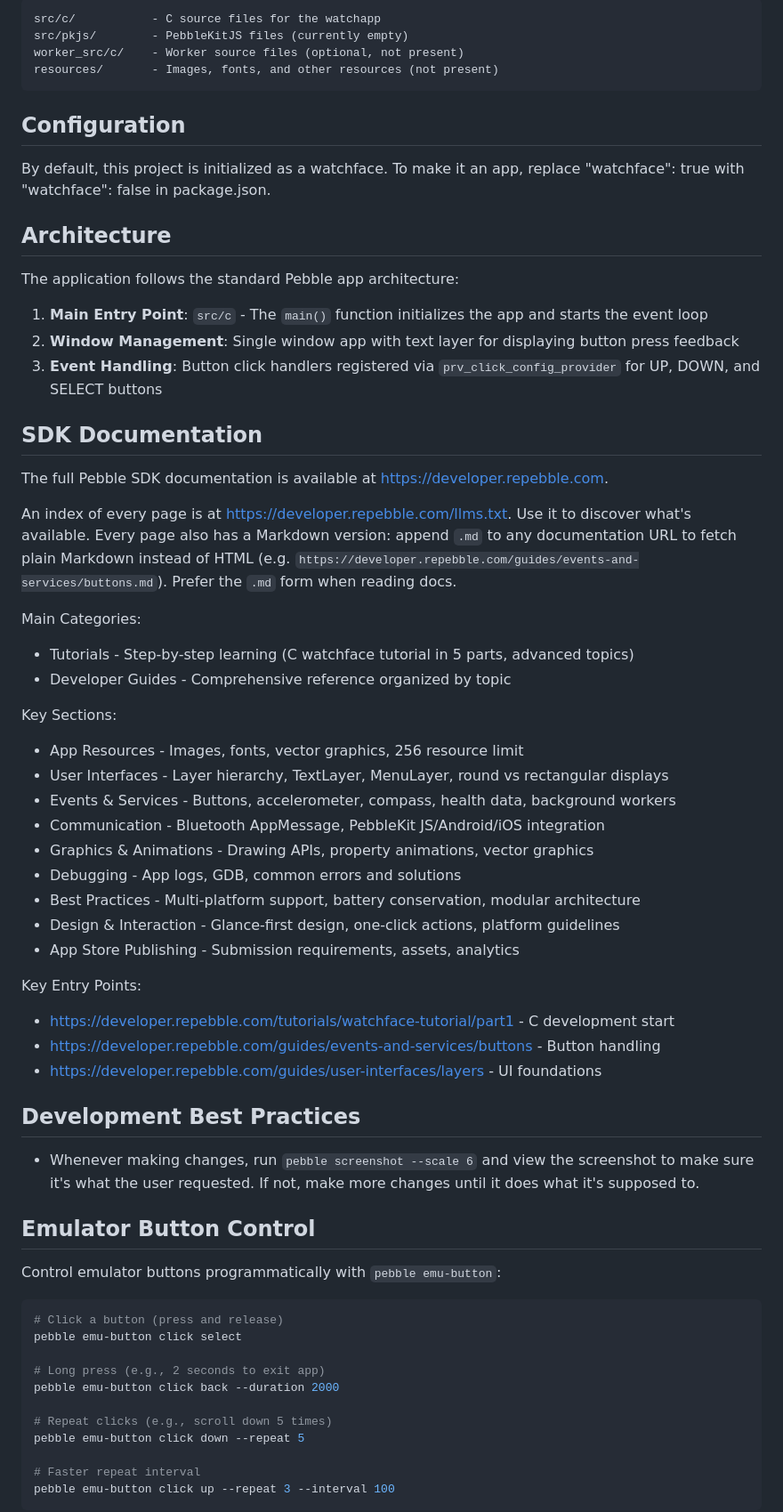
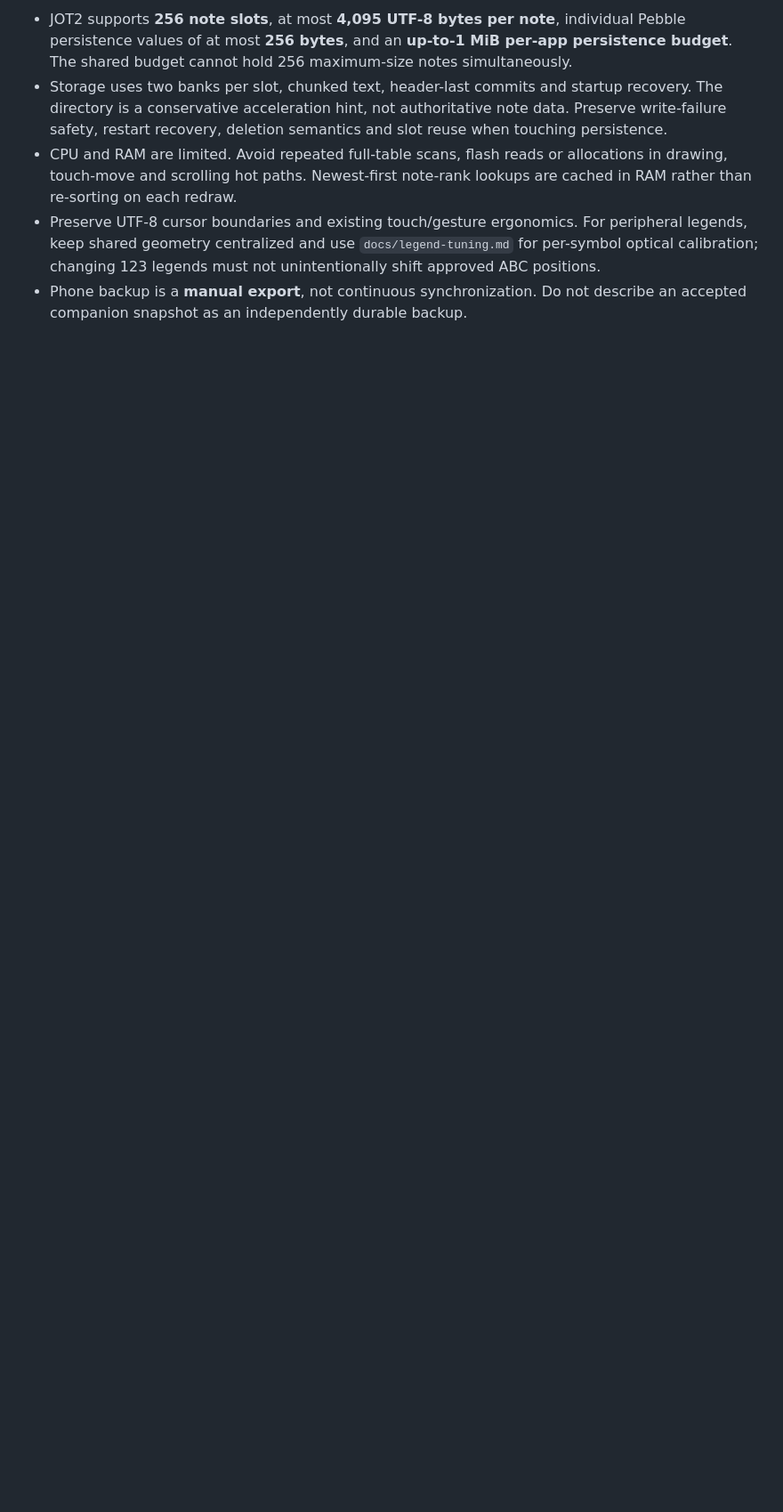
Before and after one commit to MajorMajorMajorMajor/pebble-jot, a Markdown page: CLAUDE.md, the part around one of its changes. Shown at 89% size. Rendered like a GitHub page; blank space fills up the shorter version.

````diff
--- a/CLAUDE.md
+++ b/CLAUDE.md
@@ -50,67 +79,19 @@ The `--vnc` flag enables a VNC-based display backend that doesn't require X11.
 
-```
-src/c/           - C source files for the watchapp
-src/pkjs/        - PebbleKitJS files (currently empty)
-worker_src/c/    - Worker source files (optional, not present)
-resources/       - Images, fonts, and other resources (not present)
-```
-## Configuration
+- JOT2 supports **256 note slots**, at most **4,095 UTF-8 bytes per note**,
+  individual Pebble persistence values of at most **256 bytes**, and an
+  **up-to-1 MiB per-app persistence budget**. The shared budget cannot hold
+  256 maximum-size notes simultaneously.
+- Storage uses two banks per slot, chunked text, header-last commits and
+  startup recovery. The directory is a conservative acceleration hint, not
+  authoritative note data. Preserve write-failure safety, restart recovery,
+  deletion semantics and slot reuse when touching persistence.
+- CPU and RAM are limited. Avoid repeated full-table scans, flash reads or
+  allocations in drawing, touch-move and scrolling hot paths. Newest-first
+  note-rank lookups are cached in RAM rather than re-sorting on each redraw.
+- Preserve UTF-8 cursor boundaries and existing touch/gesture ergonomics.
+  For peripheral legends, keep shared geometry centralized and use
+  `docs/legend-tuning.md` for per-symbol optical calibration; changing 123
+  legends must not unintentionally shift approved ABC positions.
+- Phone backup is a **manual export**, not continuous synchronization. Do not
+  describe an accepted companion snapshot as an independently durable backup.
 
-By default, this project is initialized as a watchface. To make it an app, replace "watchface": true with "watchface": false in package.json.
-
-## Architecture
-
-The application follows the standard Pebble app architecture:
-
-1. **Main Entry Point**: `src/c` - The `main()` function initializes the app and starts the event loop
-2. **Window Management**: Single window app with text layer for displaying button press feedback
-3. **Event Handling**: Button click handlers registered via `prv_click_config_provider` for UP, DOWN, and SELECT buttons
-
-## SDK Documentation
-
-The full Pebble SDK documentation is available at https://developer.repebble.com.
-
-An index of every page is at https://developer.repebble.com/llms.txt. Use it to discover what's available. Every page also has a Markdown version: append `.md` to any documentation URL to fetch plain Markdown instead of HTML (e.g. `https://developer.repebble.com/guides/events-and-services/buttons.md`). Prefer the `.md` form when reading docs.
-
-Main Categories:
-- Tutorials - Step-by-step learning (C watchface tutorial in 5 parts, advanced topics)
-- Developer Guides - Comprehensive reference organized by topic
-
-Key Sections:
-- App Resources - Images, fonts, vector graphics, 256 resource limit
-- User Interfaces - Layer hierarchy, TextLayer, MenuLayer, round vs rectangular displays
-- Events & Services - Buttons, accelerometer, compass, health data, background workers
-- Communication - Bluetooth AppMessage, PebbleKit JS/Android/iOS integration
-- Graphics & Animations - Drawing APIs, property animations, vector graphics
-- Debugging - App logs, GDB, common errors and solutions
-- Best Practices - Multi-platform support, battery conservation, modular architecture
-- Design & Interaction - Glance-first design, one-click actions, platform guidelines
-- App Store Publishing - Submission requirements, assets, analytics
-
-Key Entry Points:
-- https://developer.repebble.com/tutorials/watchface-tutorial/part1 - C development start
-- https://developer.repebble.com/guides/events-and-services/buttons - Button handling
-- https://developer.repebble.com/guides/user-interfaces/layers - UI foundations
-
-## Development Best Practices
-
-- Whenever making changes, run `pebble screenshot --scale 6` and view the screenshot to make sure it's what the user requested. If not, make more changes until it does what it's supposed to.
-
-## Emulator Button Control
-
-Control emulator buttons programmatically with `pebble emu-button`:
-
-```bash
-# Click a button (press and release)
-pebble emu-button click select
-
-# Long press (e.g., 2 seconds to exit app)
-pebble emu-button click back --duration 2000
-
-# Repeat clicks (e.g., scroll down 5 times)
-pebble emu-button click down --repeat 5
-
-# Faster repeat interval
-pebble emu-button click up --repeat 3 --interval 100
-```
-
````
Also changed, not shown: other parts of CLAUDE.md (+69 -54 lines).
